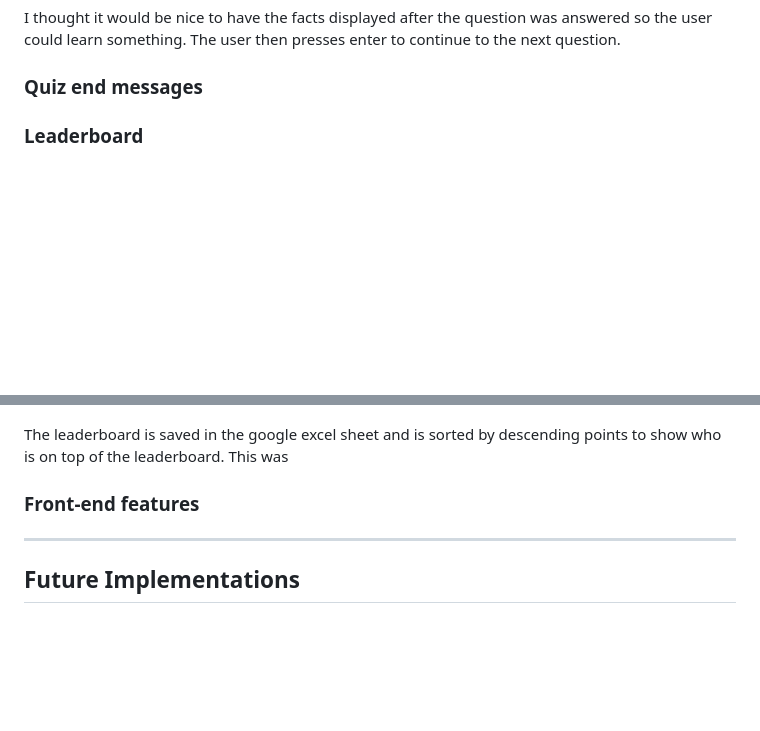
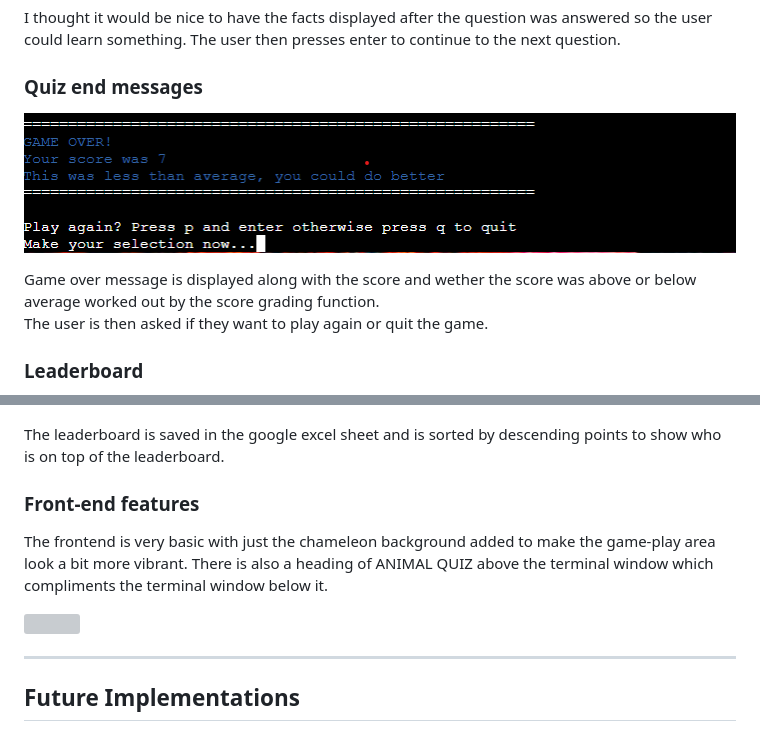
Before and after one commit to adrianskelton/project3, a Markdown page: README.md, 2 parts joined by grey strips. Drawn GitHub-style; pictures changed too: assets/images/readme_images/screenshot_gameover.png (added); blank space fills up the shorter version; grey boxes are pictures that could not be loaded.

Commit message:
add more content to features in readme

```diff
--- a/README.md
+++ b/README.md
@@ -166,7 +166,10 @@ I thought it would be nice to have the facts displayed after the question was an
 
 ### **Quiz end messages**
 
+![](assets/images/readme_images/screenshot_gameover.png)
 
+Game over message is displayed along with the score and wether the score was above or below average worked out by the score grading function.\
+The user is then asked if they want to play again or quit the game.
 
 
 ### **Leaderboard**
@@ -174,10 +177,13 @@ I thought it would be nice to have the facts displayed after the question was an
 ![](assets/images/readme_images/screenshot_highscores.png)
 
 The leaderboard is saved in the google excel sheet and is sorted by descending points to show who is on top of the leaderboard.
-This was
 
 
 ### **Front-end features**
+
+The frontend is very basic with just the chameleon background added to make the game-play area look a bit more vibrant. There is also a heading of ANIMAL QUIZ above the terminal window which compliments the terminal window below it.
+
+![](https://i.ibb.co/H7rz38r/pexels-george-lebada-567540-1.jpg)
 
 
 ---
```
